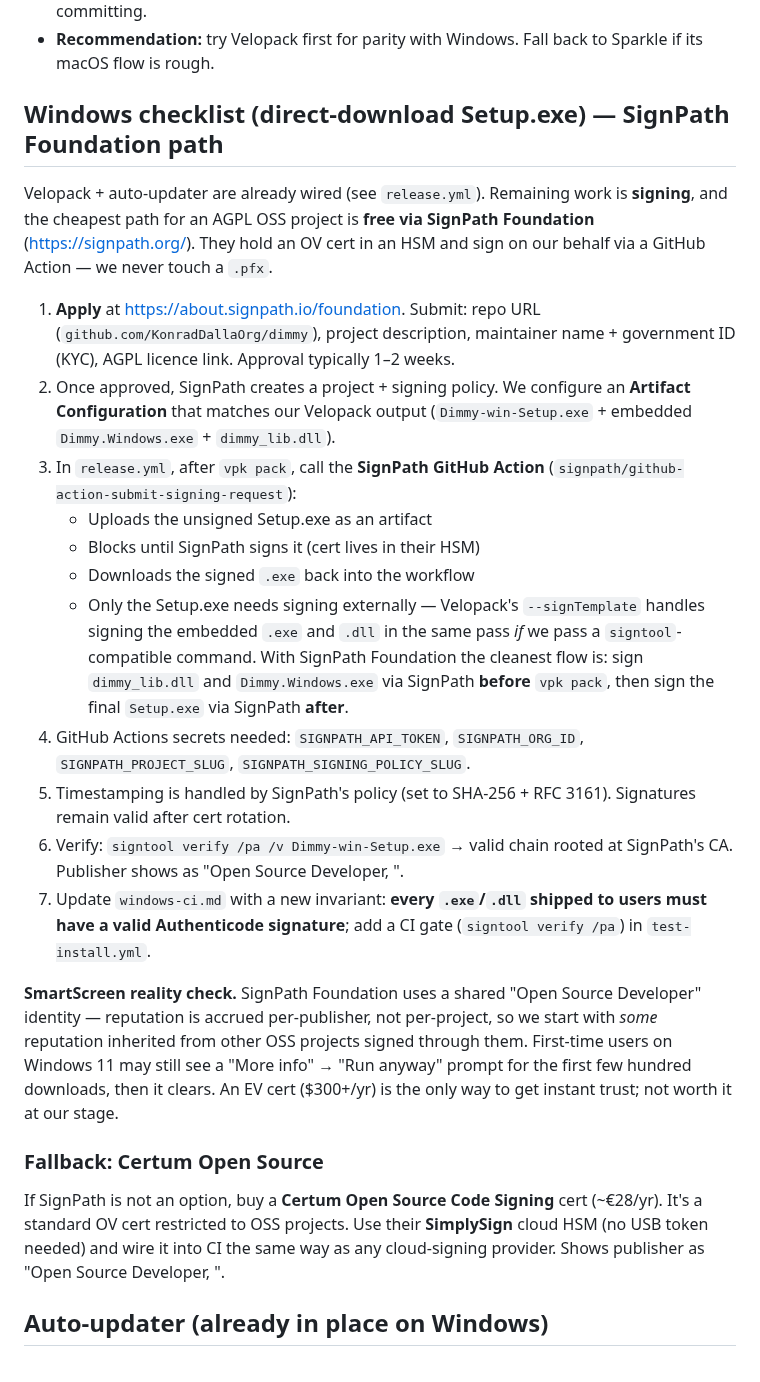
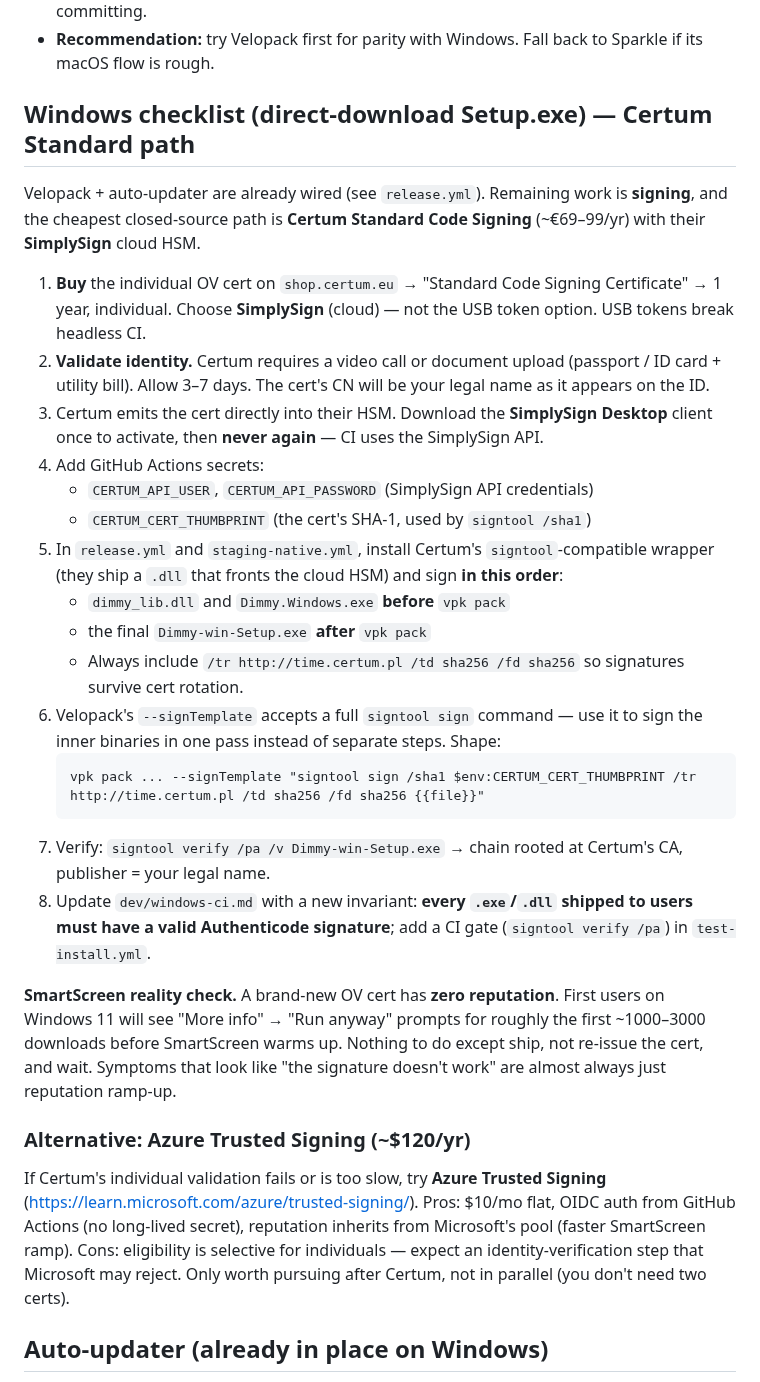
Before and after one commit to KonradDallaOrg/dimmy, a Markdown page: docs/PUBLISHING.md, the part around one of its changes. Drawn GitHub-style.

````diff
--- a/docs/PUBLISHING.md
+++ b/docs/PUBLISHING.md
@@ -49,27 +58,32 @@ Dimmy is AGPL-3.0 on a public GitHub repo → we qualify for OSS-only signing pr
 - **Velopack macOS** (we already use it on Windows). Pros: one codebase for both OSes. Cons: younger on macOS; confirm it supports notarised DMG flow end-to-end before committing.
 - **Recommendation:** try Velopack first for parity with Windows. Fall back to Sparkle if its macOS flow is rough.
 
-## Windows checklist (direct-download Setup.exe) — SignPath Foundation path
+## Windows checklist (direct-download Setup.exe) — Certum Standard path
 
-Velopack + auto-updater are already wired (see `release.yml`). Remaining work is **signing**, and the cheapest path for an AGPL OSS project is **free via SignPath Foundation** (https://signpath.org/). They hold an OV cert in an HSM and sign on our behalf via a GitHub Action — we never touch a `.pfx`.
+Velopack + auto-updater are already wired (see `release.yml`). Remaining work is **signing**, and the cheapest closed-source path is **Certum Standard Code Signing** (~€69–99/yr) with their **SimplySign** cloud HSM.
 
-1. **Apply** at https://about.signpath.io/foundation. Submit: repo URL (`github.com/KonradDallaOrg/dimmy`), project description, maintainer name + government ID (KYC), AGPL licence link. Approval typically 1–2 weeks.
-2. Once approved, SignPath creates a project + signing policy. We configure an **Artifact Configuration** that matches our Velopack output (`Dimmy-win-Setup.exe` + embedded `Dimmy.Windows.exe` + `dimmy_lib.dll`).
-3. In `release.yml`, after `vpk pack`, call the **SignPath GitHub Action** (`signpath/github-action-submit-signing-request`):
-   - Uploads the unsigned Setup.exe as an artifact
-   - Blocks until SignPath signs it (cert lives in their HSM)
-   - Downloads the signed `.exe` back into the workflow
-   - Only the Setup.exe needs signing externally — Velopack's `--signTemplate` handles signing the embedded `.exe` and `.dll` in the same pass *if* we pass a `signtool`-compatible command. With SignPath Foundation the cleanest flow is: sign `dimmy_lib.dll` and `Dimmy.Windows.exe` via SignPath **before** `vpk pack`, then sign the final `Setup.exe` via SignPath **after**.
-4. GitHub Actions secrets needed: `SIGNPATH_API_TOKEN`, `SIGNPATH_ORG_ID`, `SIGNPATH_PROJECT_SLUG`, `SIGNPATH_SIGNING_POLICY_SLUG`.
-5. Timestamping is handled by SignPath's policy (set to SHA-256 + RFC 3161). Signatures remain valid after cert rotation.
-6. Verify: `signtool verify /pa /v Dimmy-win-Setup.exe` → valid chain rooted at SignPath's CA. Publisher shows as "Open Source Developer, <our name>".
-7. Update `windows-ci.md` with a new invariant: **every `.exe`/`.dll` shipped to users must have a valid Authenticode signature**; add a CI gate (`signtool verify /pa`) in `test-install.yml`.
+1. **Buy** the individual OV cert on `shop.certum.eu` → "Standard Code Signing Certificate" → 1 year, individual. Choose **SimplySign** (cloud) — not the USB token option. USB tokens break headless CI.
+2. **Validate identity.** Certum requires a video call or document upload (passport / ID card + utility bill). Allow 3–7 days. The cert's CN will be your legal name as it appears on the ID.
+3. Certum emits the cert directly into their HSM. Download the **SimplySign Desktop** client once to activate, then **never again** — CI uses the SimplySign API.
+4. Add GitHub Actions secrets:
+   - `CERTUM_API_USER`, `CERTUM_API_PASSWORD` (SimplySign API credentials)
+   - `CERTUM_CERT_THUMBPRINT` (the cert's SHA-1, used by `signtool /sha1`)
+5. In `release.yml` and `staging-native.yml`, install Certum's `signtool`-compatible wrapper (they ship a `.dll` that fronts the cloud HSM) and sign **in this order**:
+   - `dimmy_lib.dll` and `Dimmy.Windows.exe` **before** `vpk pack`
+   - the final `Dimmy-win-Setup.exe` **after** `vpk pack`
+   - Always include `/tr http://time.certum.pl /td sha256 /fd sha256` so signatures survive cert rotation.
+6. Velopack's `--signTemplate` accepts a full `signtool sign` command — use it to sign the inner binaries in one pass instead of separate steps. Shape:
+   ```
+   vpk pack ... --signTemplate "signtool sign /sha1 $env:CERTUM_CERT_THUMBPRINT /tr http://time.certum.pl /td sha256 /fd sha256 {{file}}"
+   ```
+7. Verify: `signtool verify /pa /v Dimmy-win-Setup.exe` → chain rooted at Certum's CA, publisher = your legal name.
+8. Update `dev/windows-ci.md` with a new invariant: **every `.exe`/`.dll` shipped to users must have a valid Authenticode signature**; add a CI gate (`signtool verify /pa`) in `test-install.yml`.
 
-**SmartScreen reality check.** SignPath Foundation uses a shared "Open Source Developer" identity — reputation is accrued per-publisher, not per-project, so we start with *some* reputation inherited from other OSS projects signed through them. First-time users on Windows 11 may still see a "More info" → "Run anyway" prompt for the first few hundred downloads, then it clears. An EV cert ($300+/yr) is the only way to get instant trust; not worth it at our stage.
+**SmartScreen reality check.** A brand-new OV cert has **zero reputation**. First users on Windows 11 will see "More info" → "Run anyway" prompts for roughly the first ~1000–3000 downloads before SmartScreen warms up. Nothing to do except ship, not re-issue the cert, and wait. Symptoms that look like "the signature doesn't work" are almost always just reputation ramp-up.
 
-### Fallback: Certum Open Source
+### Alternative: Azure Trusted Signing (~$120/yr)
 
-If SignPath is not an option, buy a **Certum Open Source Code Signing** cert (~€28/yr). It's a standard OV cert restricted to OSS projects. Use their **SimplySign** cloud HSM (no USB token needed) and wire it into CI the same way as any cloud-signing provider. Shows publisher as "Open Source Developer, <name>".
+If Certum's individual validation fails or is too slow, try **Azure Trusted Signing** (https://learn.microsoft.com/azure/trusted-signing/). Pros: $10/mo flat, OIDC auth from GitHub Actions (no long-lived secret), reputation inherits from Microsoft's pool (faster SmartScreen ramp). Cons: eligibility is selective for individuals — expect an identity-verification step that Microsoft may reject. Only worth pursuing after Certum, not in parallel (you don't need two certs).
 
 ## Auto-updater (already in place on Windows)
 
````
Also changed, not shown: other parts of docs/PUBLISHING.md (+32 -21 lines).
